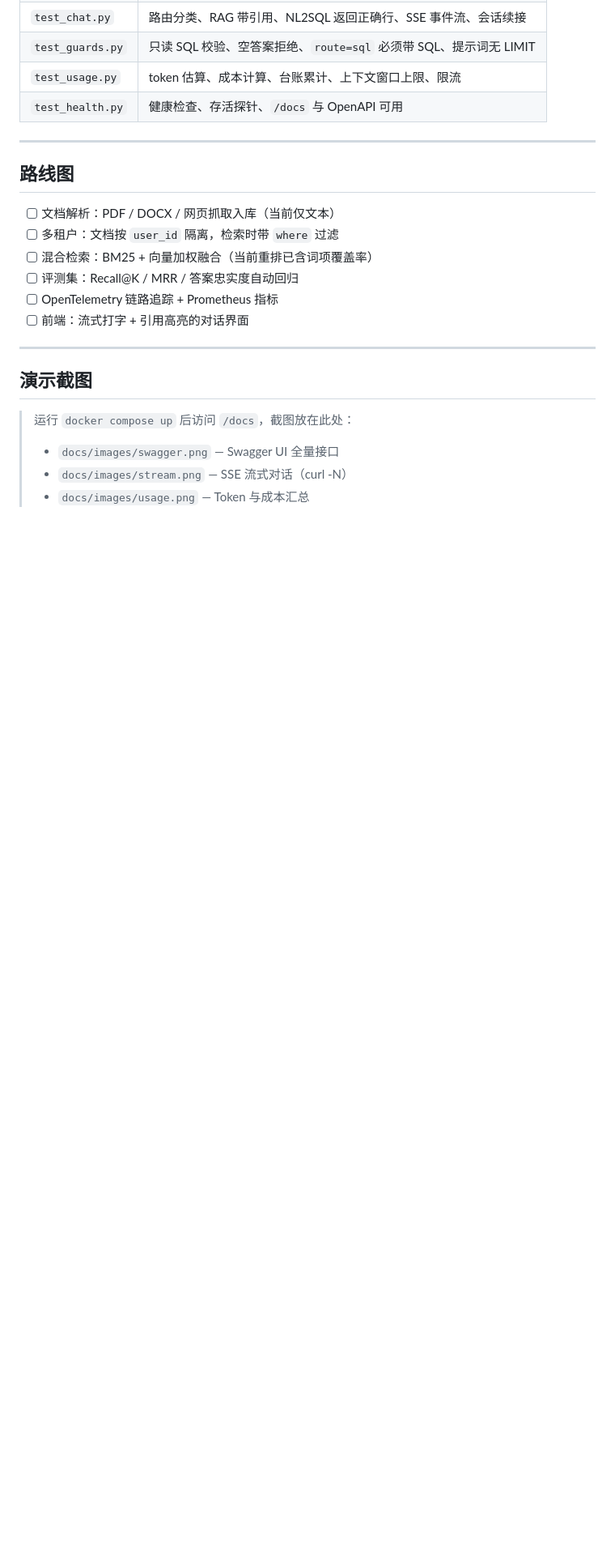
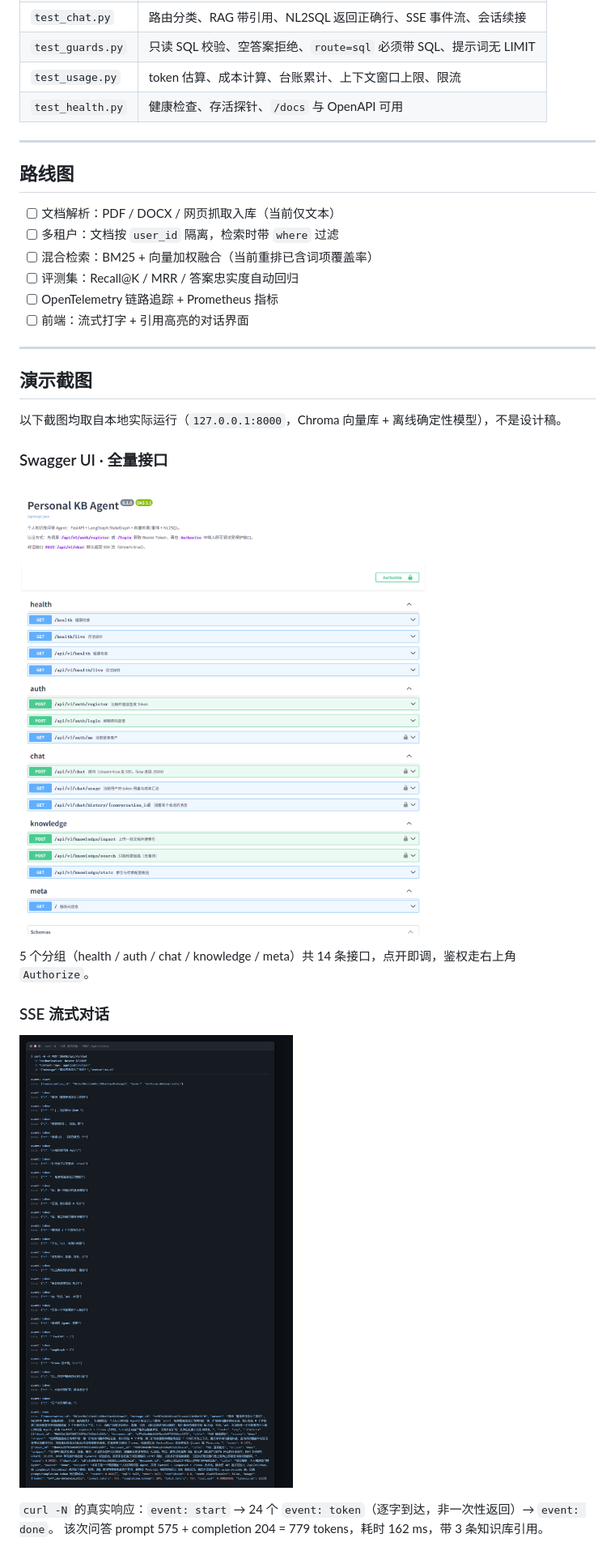
Before and after one commit to QHW1010/personal_kb_agent, a Markdown page: README.md, the part around one of its changes. Shown at 81% size. Rendered like a GitHub page; pictures changed too: docs/images/stream.png (added), docs/images/swagger.png (added); blank space fills up the shorter version.

```diff
--- a/README.md
+++ b/README.md
@@ -416,8 +421,18 @@ pytest --cov=app      # 需 pip install pytest-cov
 
 ## 演示截图
 
-> 运行 `docker compose up` 后访问 `/docs`，截图放在此处：
->
-> - `docs/images/swagger.png` — Swagger UI 全量接口
-> - `docs/images/stream.png` — SSE 流式对话（curl -N）
-> - `docs/images/usage.png` — Token 与成本汇总
+以下截图均取自本地实际运行（`127.0.0.1:8000`，Chroma 向量库 + 离线确定性模型），不是设计稿。
+
+### Swagger UI · 全量接口
+
+![Swagger UI 全量接口](docs/images/swagger.png)
+
+5 个分组（health / auth / chat / knowledge / meta）共 14 条接口，点开即调，鉴权走右上角 `Authorize`。
+
+### SSE 流式对话
+
+![SSE 流式输出](docs/images/stream.png)
+
+`curl -N` 的真实响应：`event: start` → 24 个 `event: token`（逐字到达，非一次性返回）→ `event: done`。
+该次问答 prompt 575 + completion 204 = 779 tokens，耗时 162 ms，带 3 条知识库引用。
+
```
Also changed, not shown: other parts of README.md (+12 -2 lines), docs/images/usage.png (added).
